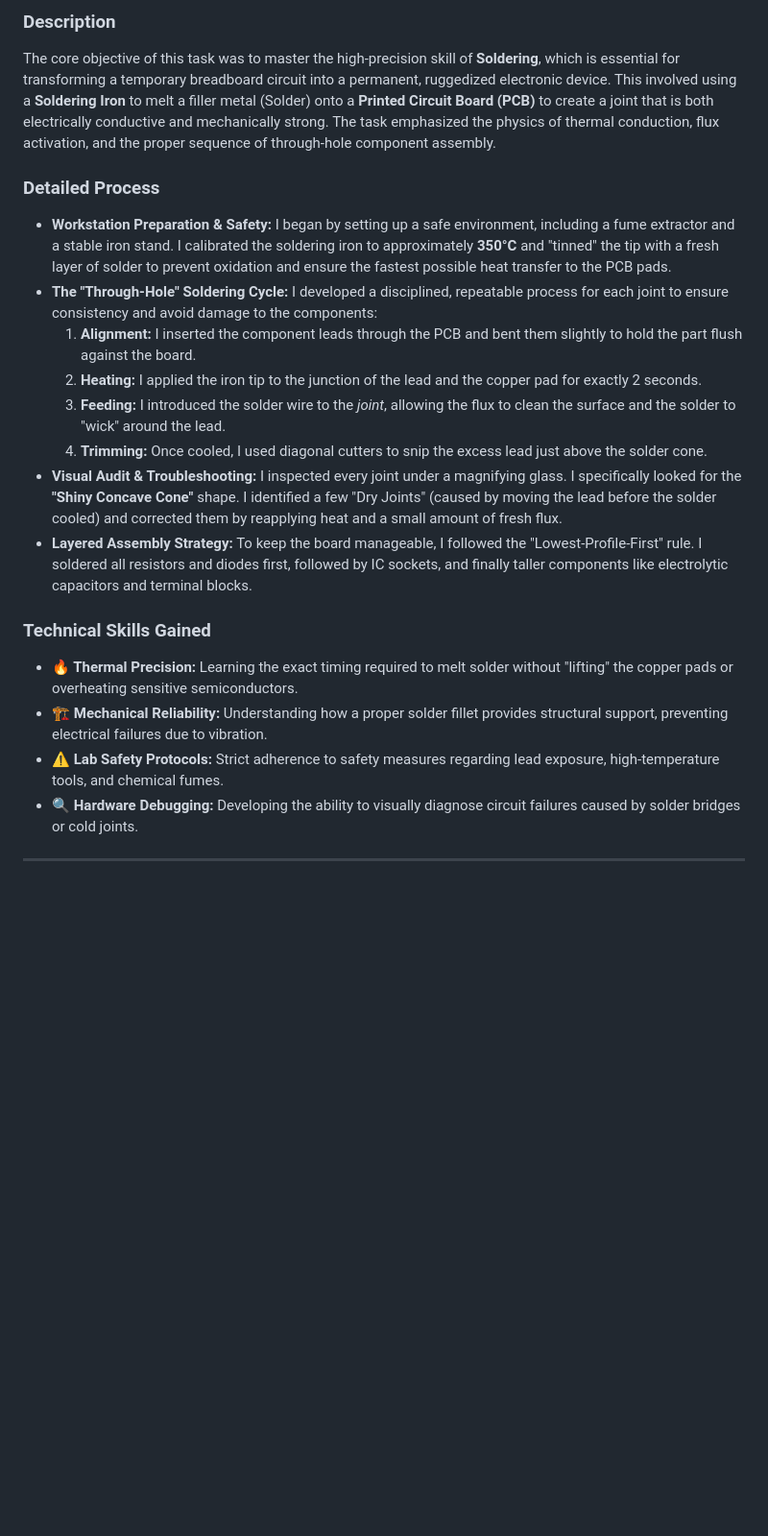
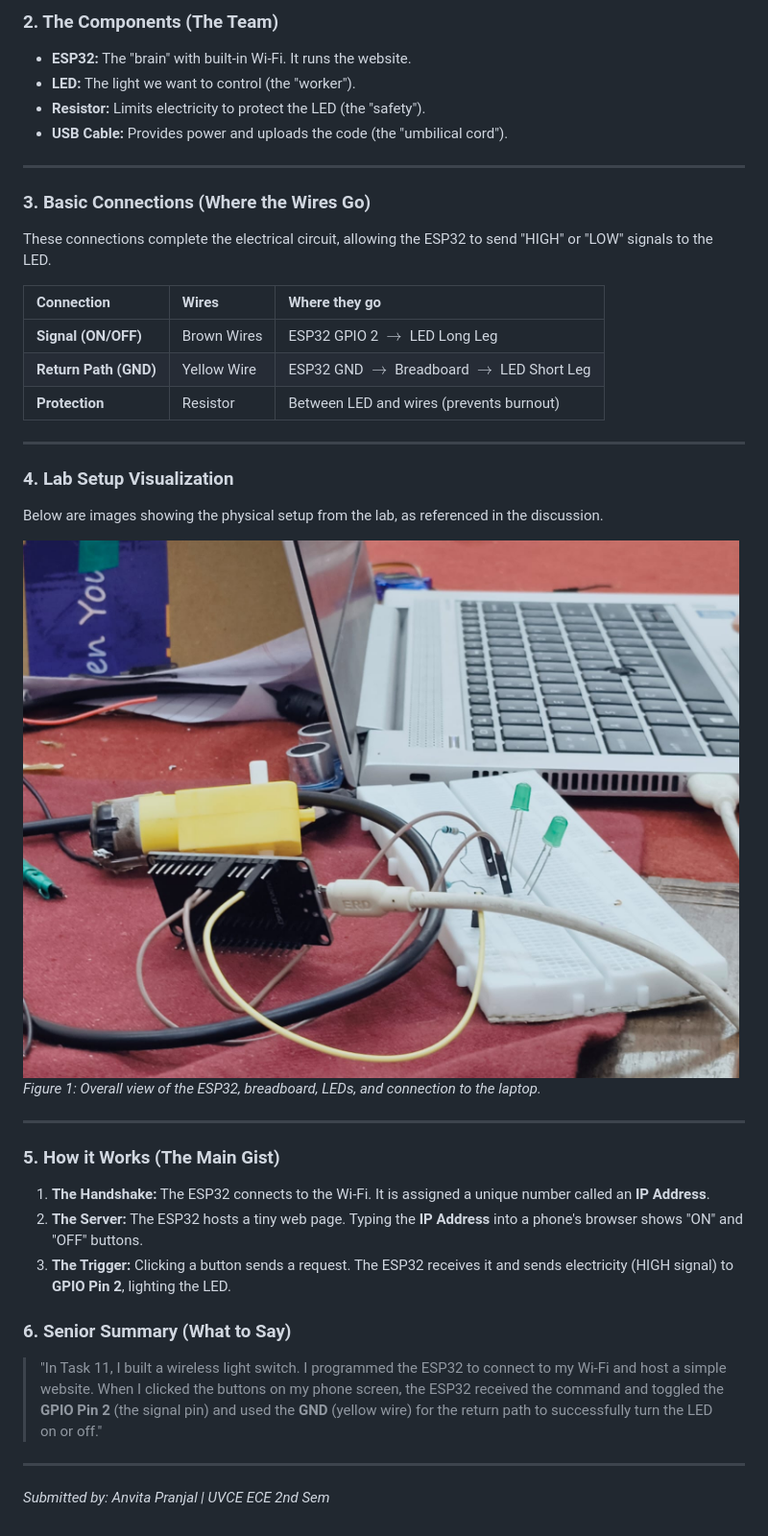
Before and after one commit to anvitapranjal18-glitch/Marvel_Induction_2026, a Markdown page: Task_11.md, the part around one of its changes. Shown at 96% size. Rendered like a GitHub page; pictures changed too: lab_setup.jpg (added); blank space fills up the shorter version.

Commit message:
updated task 11

```diff
--- a/Task_11.md
+++ b/Task_11.md
@@ -48,24 +7,39 @@ The core objective of this task was to transcend local hardware control by devel
 
-### **Description**
-
-The core objective of this task was to master the high-precision skill of **Soldering**, which is essential for transforming a temporary breadboard circuit into a permanent, ruggedized electronic device. This involved using a **Soldering Iron** to melt a filler metal (Solder) onto a **Printed Circuit Board (PCB)** to create a joint that is both electrically conductive and mechanically strong. The task emphasized the physics of thermal conduction, flux activation, and the proper sequence of through-hole component assembly.
-
-### **Detailed Process**
-
-- **Workstation Preparation & Safety:** I began by setting up a safe environment, including a fume extractor and a stable iron stand. I calibrated the soldering iron to approximately **350°C** and "tinned" the tip with a fresh layer of solder to prevent oxidation and ensure the fastest possible heat transfer to the PCB pads.
-- **The "Through-Hole" Soldering Cycle:** I developed a disciplined, repeatable process for each joint to ensure consistency and avoid damage to the components:
-  1. **Alignment:** I inserted the component leads through the PCB and bent them slightly to hold the part flush against the board.
-  2. **Heating:** I applied the iron tip to the junction of the lead and the copper pad for exactly 2 seconds.
-  3. **Feeding:** I introduced the solder wire to the _joint_, allowing the flux to clean the surface and the solder to "wick" around the lead.
-  4. **Trimming:** Once cooled, I used diagonal cutters to snip the excess lead just above the solder cone.
-- **Visual Audit & Troubleshooting:** I inspected every joint under a magnifying glass. I specifically looked for the **"Shiny Concave Cone"** shape. I identified a few "Dry Joints" (caused by moving the lead before the solder cooled) and corrected them by reapplying heat and a small amount of fresh flux.
-- **Layered Assembly Strategy:** To keep the board manageable, I followed the "Lowest-Profile-First" rule. I soldered all resistors and diodes first, followed by IC sockets, and finally taller components like electrolytic capacitors and terminal blocks.
-
-### **Technical Skills Gained**
-
-- **🔥 Thermal Precision:** Learning the exact timing required to melt solder without "lifting" the copper pads or overheating sensitive semiconductors.
-- **🏗️ Mechanical Reliability:** Understanding how a proper solder fillet provides structural support, preventing electrical failures due to vibration.
-- **⚠️ Lab Safety Protocols:** Strict adherence to safety measures regarding lead exposure, high-temperature tools, and chemical fumes.
-- **🔍 Hardware Debugging:** Developing the ability to visually diagnose circuit failures caused by solder bridges or cold joints.
+### 2. The Components (The Team)
+* **ESP32:** The "brain" with built-in Wi-Fi. It runs the website.
+* **LED:** The light we want to control (the "worker").
+* **Resistor:** Limits electricity to protect the LED (the "safety").
+* **USB Cable:** Provides power and uploads the code (the "umbilical cord").
 
 ---
+
+### 3. Basic Connections (Where the Wires Go)
+These connections complete the electrical circuit, allowing the ESP32 to send "HIGH" or "LOW" signals to the LED.
+
+| Connection | Wires | Where they go |
+| :--- | :--- | :--- |
+| **Signal (ON/OFF)** | Brown Wires | ESP32 GPIO 2 $\rightarrow$ LED Long Leg |
+| **Return Path (GND)**| Yellow Wire | ESP32 GND $\rightarrow$ Breadboard $\rightarrow$ LED Short Leg |
+| **Protection** | Resistor | Between LED and wires (prevents burnout) |
+
+---
+
+### 4. Lab Setup Visualization
+Below are images showing the physical setup from the lab, as referenced in the discussion.
+
+![Complete Lab Setup and Laptop](./lab_setup.jpg)
+*Figure 1: Overall view of the ESP32, breadboard, LEDs, and connection to the laptop.*
+
+
+---
+
+### 5. How it Works (The Main Gist)
+1. **The Handshake:** The ESP32 connects to the Wi-Fi. It is assigned a unique number called an **IP Address**.
+2. **The Server:** The ESP32 hosts a tiny web page. Typing the **IP Address** into a phone's browser shows "ON" and "OFF" buttons.
+3. **The Trigger:** Clicking a button sends a request. The ESP32 receives it and sends electricity (HIGH signal) to **GPIO Pin 2**, lighting the LED.
+
+### 6. Senior Summary (What to Say)
+> "In Task 11, I built a wireless light switch. I programmed the ESP32 to connect to my Wi-Fi and host a simple website. When I clicked the buttons on my phone screen, the ESP32 received the command and toggled the **GPIO Pin 2** (the signal pin) and used the **GND** (yellow wire) for the return path to successfully turn the LED on or off."
+
+---
+*Submitted by: Anvita Pranjal | UVCE ECE 2nd Sem*
```
Also changed, not shown: other parts of Task_11.md (+3 -44 lines).
